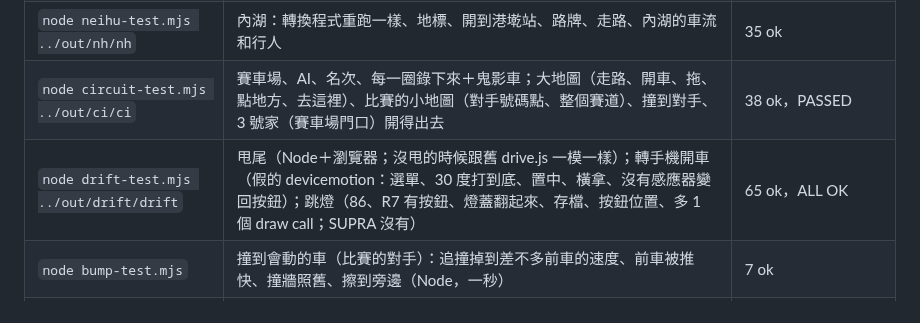
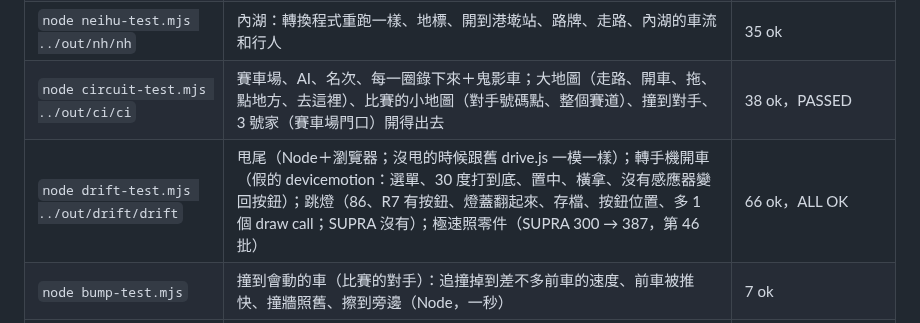
Before and after one commit to nkuo-git/beau-car-game, a Markdown page: CLAUDE.md, the part around the change. Rendered like a GitHub page.

Commit message:
說明：甩尾測試 66 個（極速照零件）
Co-Authored-By: Claude Opus 5.5 <noreply@anthropic.com>
Claude-Session: https://claude.ai/code/session_01LEz6v7TAVwpgV8AADas5SD

```diff
--- a/CLAUDE.md
+++ b/CLAUDE.md
@@ -94,7 +94,7 @@ npm ci                      # 在 repo 最上層；three 0.186.1（遊戲、測
 | `node test-b3.mjs ../out/b3/b3` | 警察（星星、追、抓、拘留、罰款；通緝中躲回車庫「關鐵捲門」）、槍店、靶場、槍 | 56 ok |
 | `node neihu-test.mjs ../out/nh/nh` | 內湖：轉換程式重跑一樣、地標、開到港墘站、路牌、走路、內湖的車流和行人 | 35 ok |
 | `node circuit-test.mjs ../out/ci/ci` | 賽車場、AI、名次、每一圈錄下來＋鬼影車；大地圖（走路、開車、拖、點地方、去這裡）、比賽的小地圖（對手號碼點、整個賽道）、撞到對手、3 號家（賽車場門口）開得出去 | 38 ok，PASSED |
-| `node drift-test.mjs ../out/drift/drift` | 甩尾（Node＋瀏覽器；沒甩的時候跟舊 drive.js 一模一樣）；轉手機開車（假的 devicemotion：選單、30 度打到底、置中、橫拿、沒有感應器變回按鈕）；跳燈（86、R7 有按鈕、燈蓋翻起來、存檔、按鈕位置、多 1 個 draw call；SUPRA 沒有） | 65 ok，ALL OK |
+| `node drift-test.mjs ../out/drift/drift` | 甩尾（Node＋瀏覽器；沒甩的時候跟舊 drive.js 一模一樣）；轉手機開車（假的 devicemotion：選單、30 度打到底、置中、橫拿、沒有感應器變回按鈕）；跳燈（86、R7 有按鈕、燈蓋翻起來、存檔、按鈕位置、多 1 個 draw call；SUPRA 沒有）；極速照零件（SUPRA 300 → 387，第 46 批） | 66 ok，ALL OK |
 | `node bump-test.mjs` | 撞到會動的車（比賽的對手）：追撞掉到差不多前車的速度、前車被推快、撞牆照舊、擦到旁邊（Node，一秒） | 7 ok |
 | `node top-test.mjs` | 極速照零件（第 46 批）：每台車油門踩到底（drive.js）：沒裝零件＝原廠 vmax、全裝＝top（真的改裝車跑過最快的）、裝一半在中間（Node，一秒） | 5 ok |
 | `node crush-test.mjs ../out/crush/crush` | 怪獸卡車輾扁車、騎的機車和路邊的東西、人跳開、輾扁的東西長回來 | 55 ok |
```
